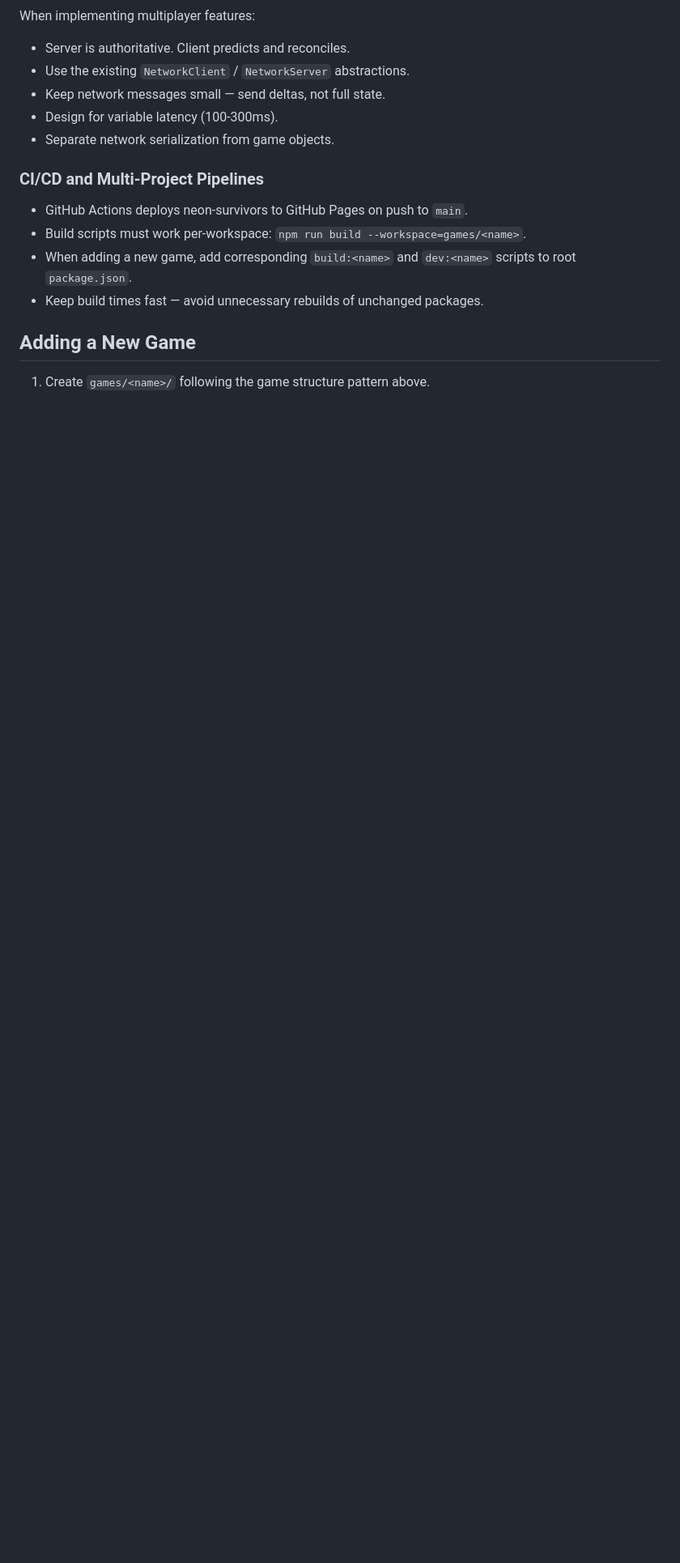
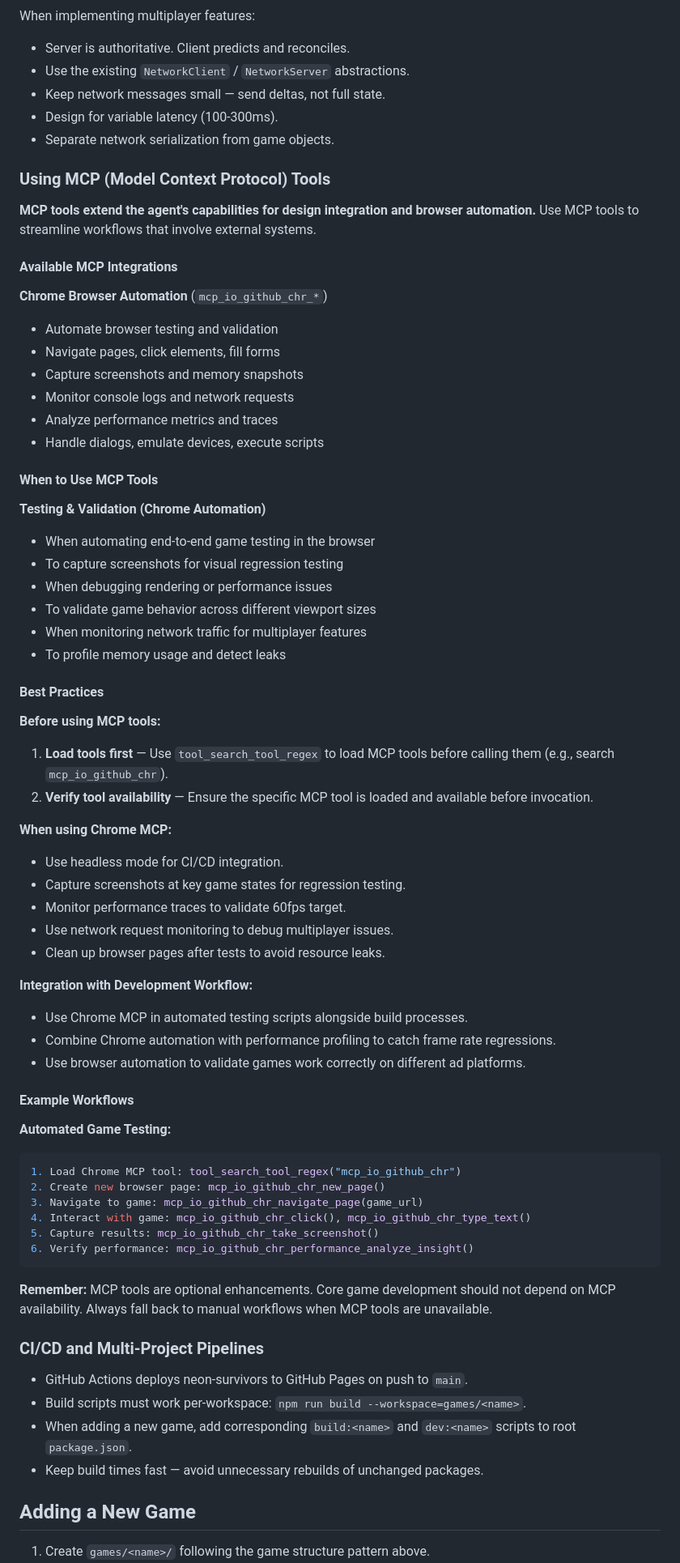
Before and after one commit to natay1304/neon-survivors, a Markdown page: CLAUDE.md, the part around one of its changes. Shown at 81% size. GitHub-like rendering; blank space fills up the shorter version.

````diff
--- a/CLAUDE.md
+++ b/CLAUDE.md
@@ -185,6 +186,68 @@ When implementing multiplayer features:
 - Design for variable latency (100-300ms).
 - Separate network serialization from game objects.
 
+### Using MCP (Model Context Protocol) Tools
+
+**MCP tools extend the agent's capabilities for design integration and browser automation.** Use MCP tools to streamline workflows that involve external systems.
+
+#### Available MCP Integrations
+
+**Chrome Browser Automation** (`mcp_io_github_chr_*`)
+
+- Automate browser testing and validation
+- Navigate pages, click elements, fill forms
+- Capture screenshots and memory snapshots
+- Monitor console logs and network requests
+- Analyze performance metrics and traces
+- Handle dialogs, emulate devices, execute scripts
+
+#### When to Use MCP Tools
+
+**Testing & Validation (Chrome Automation)**
+
+- When automating end-to-end game testing in the browser
+- To capture screenshots for visual regression testing
+- When debugging rendering or performance issues
+- To validate game behavior across different viewport sizes
+- When monitoring network traffic for multiplayer features
+- To profile memory usage and detect leaks
+
+#### Best Practices
+
+**Before using MCP tools:**
+
+1. **Load tools first** — Use `tool_search_tool_regex` to load MCP tools before calling them (e.g., search `mcp_io_github_chr`).
+2. **Verify tool availability** — Ensure the specific MCP tool is loaded and available before invocation.
+
+**When using Chrome MCP:**
+
+- Use headless mode for CI/CD integration.
+- Capture screenshots at key game states for regression testing.
+- Monitor performance traces to validate 60fps target.
+- Use network request monitoring to debug multiplayer issues.
+- Clean up browser pages after tests to avoid resource leaks.
+
+**Integration with Development Workflow:**
+
+- Use Chrome MCP in automated testing scripts alongside build processes.
+- Combine Chrome automation with performance profiling to catch frame rate regressions.
+- Use browser automation to validate games work correctly on different ad platforms.
+
+#### Example Workflows
+
+**Automated Game Testing:**
+
+```bash
+1. Load Chrome MCP tool: tool_search_tool_regex("mcp_io_github_chr")
+2. Create new browser page: mcp_io_github_chr_new_page()
+3. Navigate to game: mcp_io_github_chr_navigate_page(game_url)
+4. Interact with game: mcp_io_github_chr_click(), mcp_io_github_chr_type_text()
+5. Capture results: mcp_io_github_chr_take_screenshot()
+6. Verify performance: mcp_io_github_chr_performance_analyze_insight()
+```
+
+**Remember:** MCP tools are optional enhancements. Core game development should not depend on MCP availability. Always fall back to manual workflows when MCP tools are unavailable.
+
 ### CI/CD and Multi-Project Pipelines
 
 - GitHub Actions deploys neon-survivors to GitHub Pages on push to `main`.
````
Also changed, not shown: other parts of CLAUDE.md (+6 -3 lines), README.md (added, +208 -0 lines).
